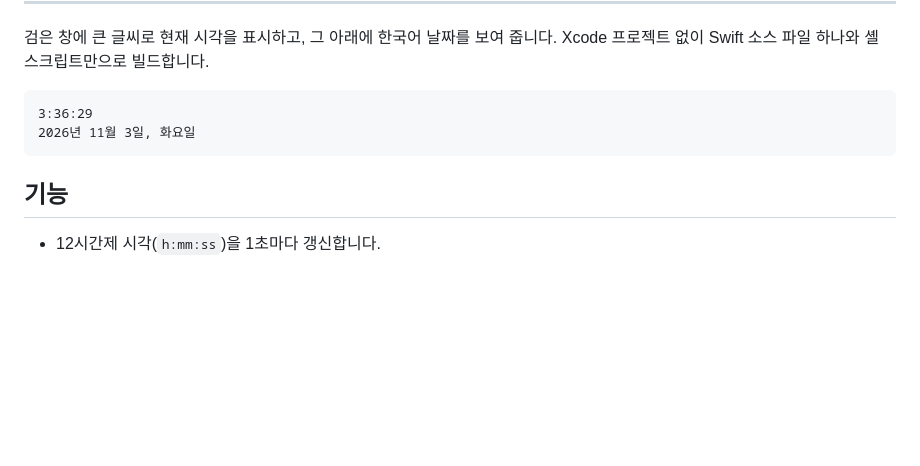
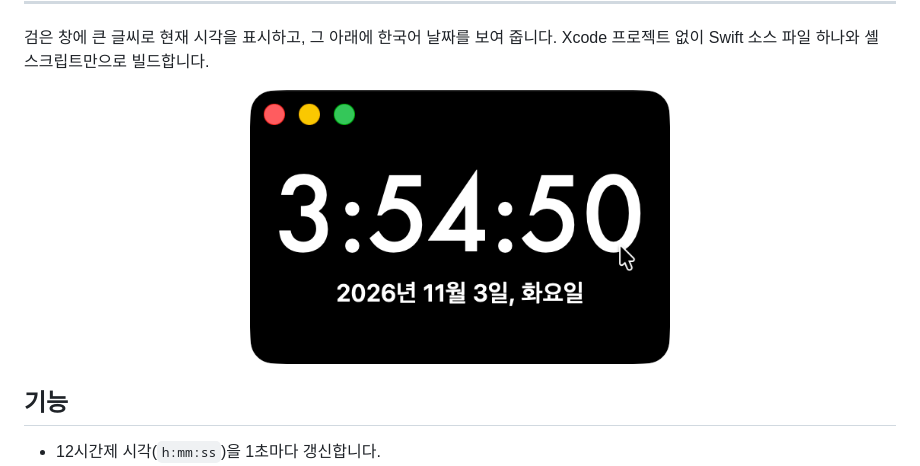
Before and after one commit to ic4r/mini-clock, a Markdown page: README.md, the part around the change. GitHub-like rendering; pictures changed too: docs/screenshot.png (added); blank space fills up the shorter version.

Commit message:
README에 실행 화면 스크린샷 추가

````diff
--- a/README.md
+++ b/README.md
@@ -10,10 +10,9 @@
 
 검은 창에 큰 글씨로 현재 시각을 표시하고, 그 아래에 한국어 날짜를 보여 줍니다. Xcode 프로젝트 없이 Swift 소스 파일 하나와 셸 스크립트만으로 빌드합니다.
 
-```
-3:36:29
-2026년 11월 3일, 화요일
-```
+<p align="center">
+  <img src="docs/screenshot.png" width="420" alt="MiniClock 실행 화면">
+</p>
 
 ## 기능
 
````
